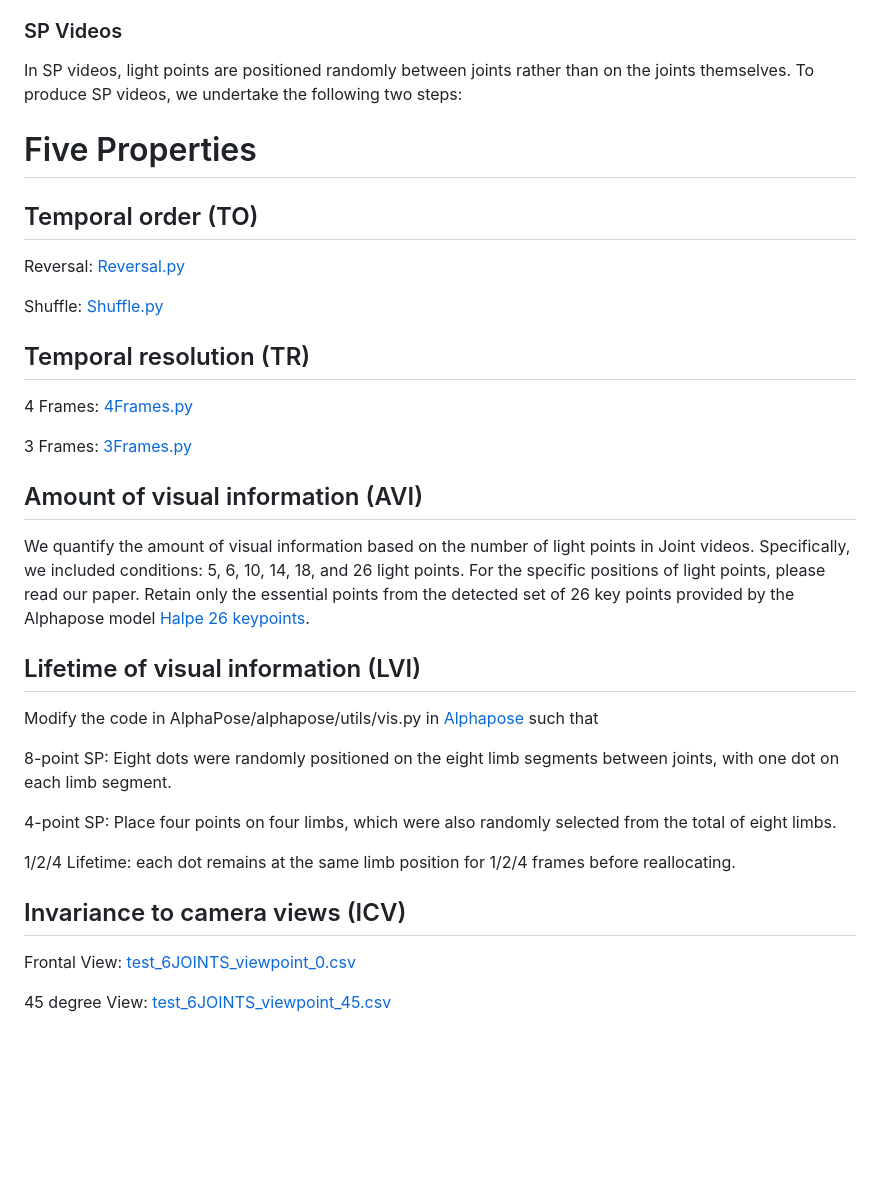
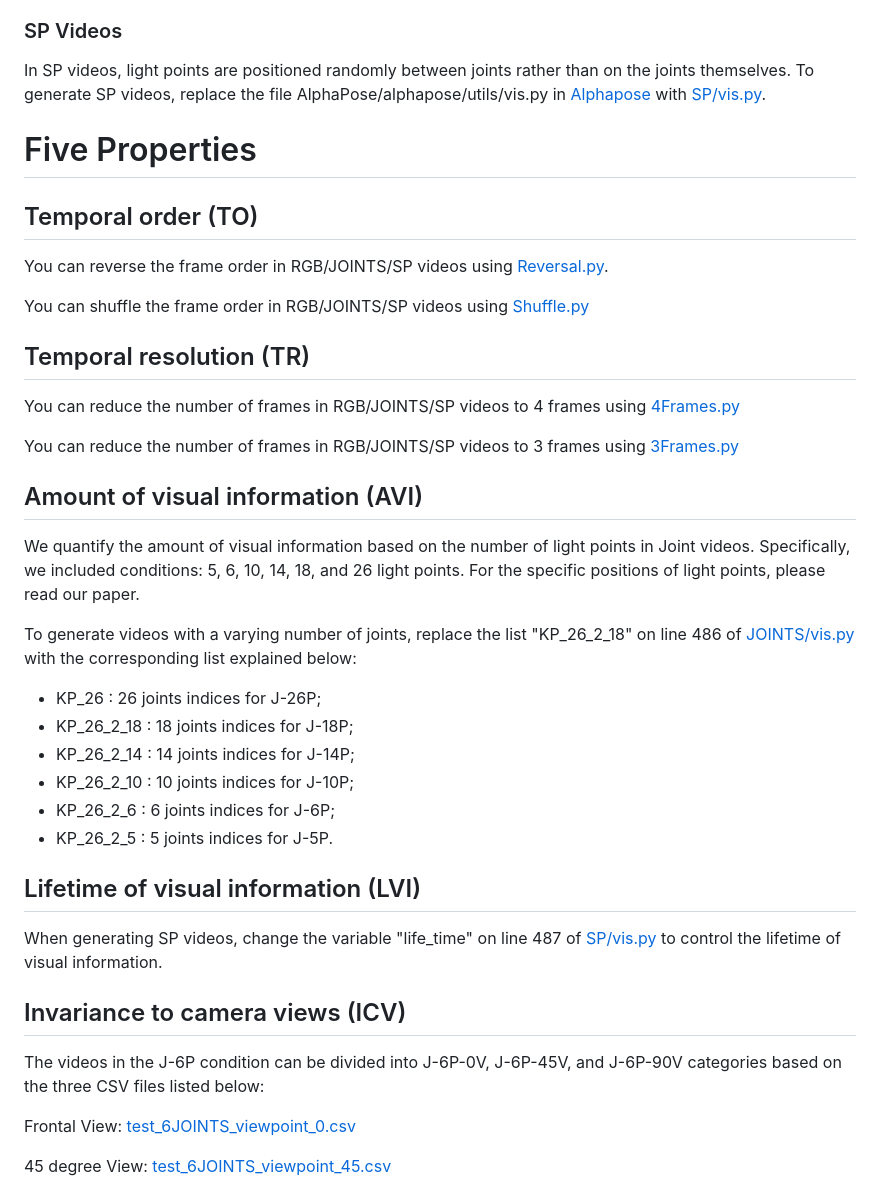
Before and after one commit to ZhangLab-DeepNeuroCogLab/MotionPerceiver, a Markdown page: DATASET.md, the part around the change printed below. GitHub-like rendering; blank space fills up the shorter version.

```diff
--- a/DATASET.md
+++ b/DATASET.md
@@ -118,45 +47,43 @@ with
 
 ### SP Videos
 
-In SP videos, light points are positioned randomly between joints rather than on the joints themselves. To produce SP videos, we undertake the following two steps:
-
-
-
-
-
+In SP videos, light points are positioned randomly between joints rather than on the joints themselves. To generate SP videos, replace the file AlphaPose/alphapose/utils/vis.py in [Alphapose](https://github.com/MVIG-SJTU/AlphaPose) with [SP/vis.py](AlphaPose/SP/vis.py).
 
 # Five Properties
 
 ## Temporal order (TO)
 
-Reversal: [Reversal.py](Dataset/Reversal.py)
+You can reverse the frame order in RGB/JOINTS/SP videos using [Reversal.py](Dataset/Reversal.py).
 
-Shuffle: [Shuffle.py](Dataset/Shuffle.py)
+You can shuffle the frame order in RGB/JOINTS/SP videos using [Shuffle.py](Dataset/Shuffle.py)
 
 ## Temporal resolution (TR)
 
-4 Frames: [4Frames.py](Dataset/4Frames.py)
+You can reduce the number of frames in RGB/JOINTS/SP videos to 4 frames using [4Frames.py](Dataset/4Frames.py)
 
-3 Frames: [3Frames.py](Dataset/3Frames.py)
+You can reduce the number of frames in RGB/JOINTS/SP videos to 3 frames using [3Frames.py](Dataset/3Frames.py)
 
 ## Amount of visual information (AVI)
 
 We quantify the amount of visual information based on the number of light points in Joint videos.
 Specifically, we included conditions: 5, 6, 10, 14, 18, and 26 light points.
 For the specific positions of light points, please read our paper.
-Retain only the essential points from the detected set of 26 key points provided by the Alphapose model [Halpe 26 keypoints](https://github.com/Fang-Haoshu/Halpe-FullBody).
+
+To generate videos with a varying number of joints, replace the list "KP_26_2_18" on line 486 of  [JOINTS/vis.py](AlphaPose/JOINTS/vis.py) with the corresponding list explained below:
+*  KP_26 : 26 joints indices for J-26P;
+*  KP_26_2_18 : 18 joints indices for J-18P;
+*  KP_26_2_14 : 14 joints indices for J-14P;
+*  KP_26_2_10 : 10 joints indices for J-10P;
+*  KP_26_2_6 : 6 joints indices for J-6P;
+*  KP_26_2_5 : 5 joints indices for J-5P.
 
 ## Lifetime of visual information (LVI)
 
-Modify the code in AlphaPose/alphapose/utils/vis.py in [Alphapose](https://github.com/MVIG-SJTU/AlphaPose) such that
-
-8-point SP: Eight dots were randomly positioned on the eight limb segments between joints, with one dot on each limb segment.
-
-4-point SP: Place four points on four limbs, which were also randomly selected from the total of eight limbs.
-
-1/2/4 Lifetime: each dot remains at the same limb position for 1/2/4 frames before reallocating.
+When generating SP videos, change the variable "life_time" on line 487 of [SP/vis.py](AlphaPose/SP/vis.py) to control the lifetime of visual information.
 
 ## Invariance to camera views (ICV)
+
+The videos in the J-6P condition can be divided into J-6P-0V, J-6P-45V, and J-6P-90V categories based on the three CSV files listed below:
 
 Frontal View:  [test_6JOINTS_viewpoint_0.csv](Protocols/test_6JOINTS_viewpoint_0.csv)
 
```
Also changed, not shown: other parts of DATASET.md (+3 -74 lines).
